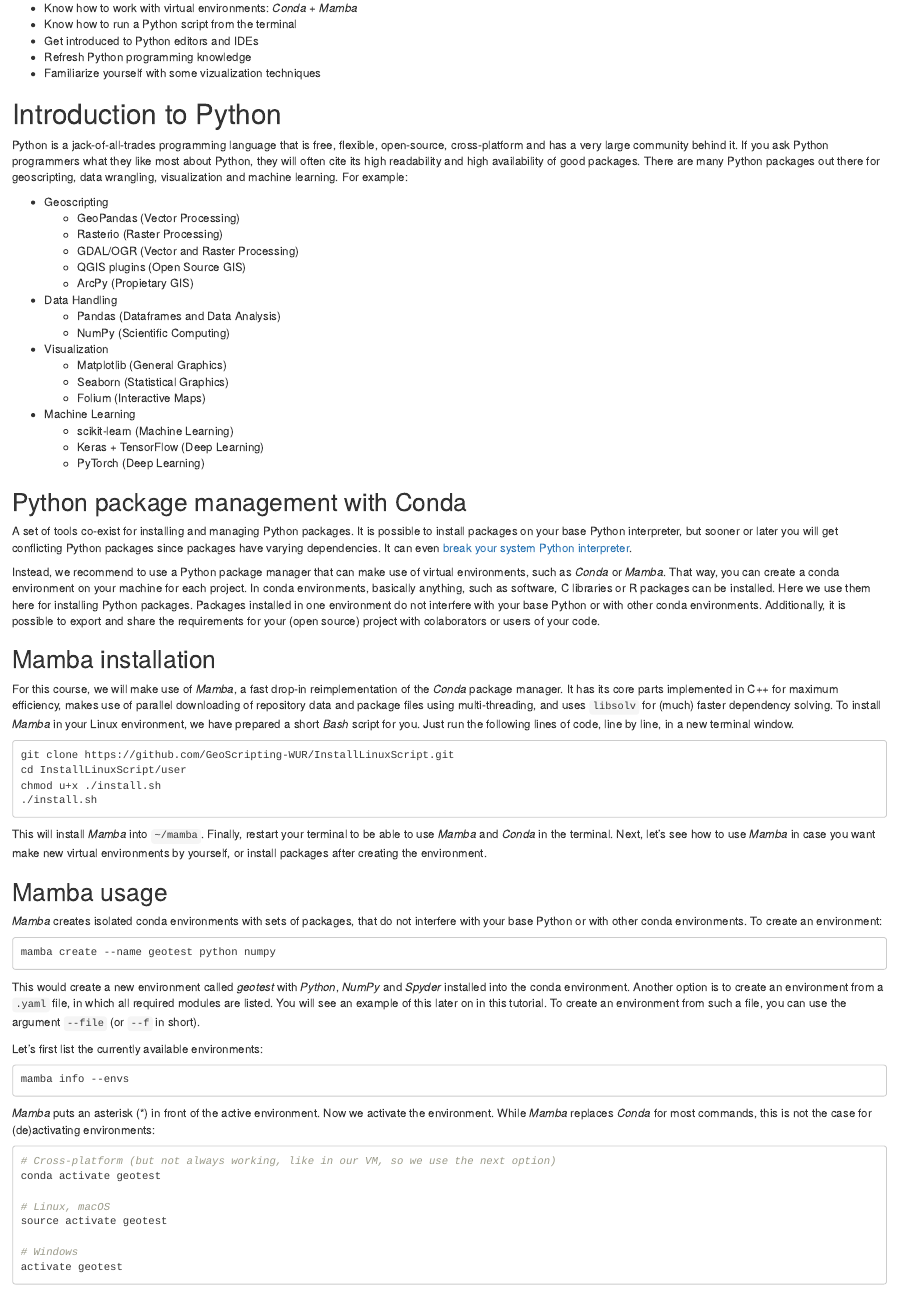
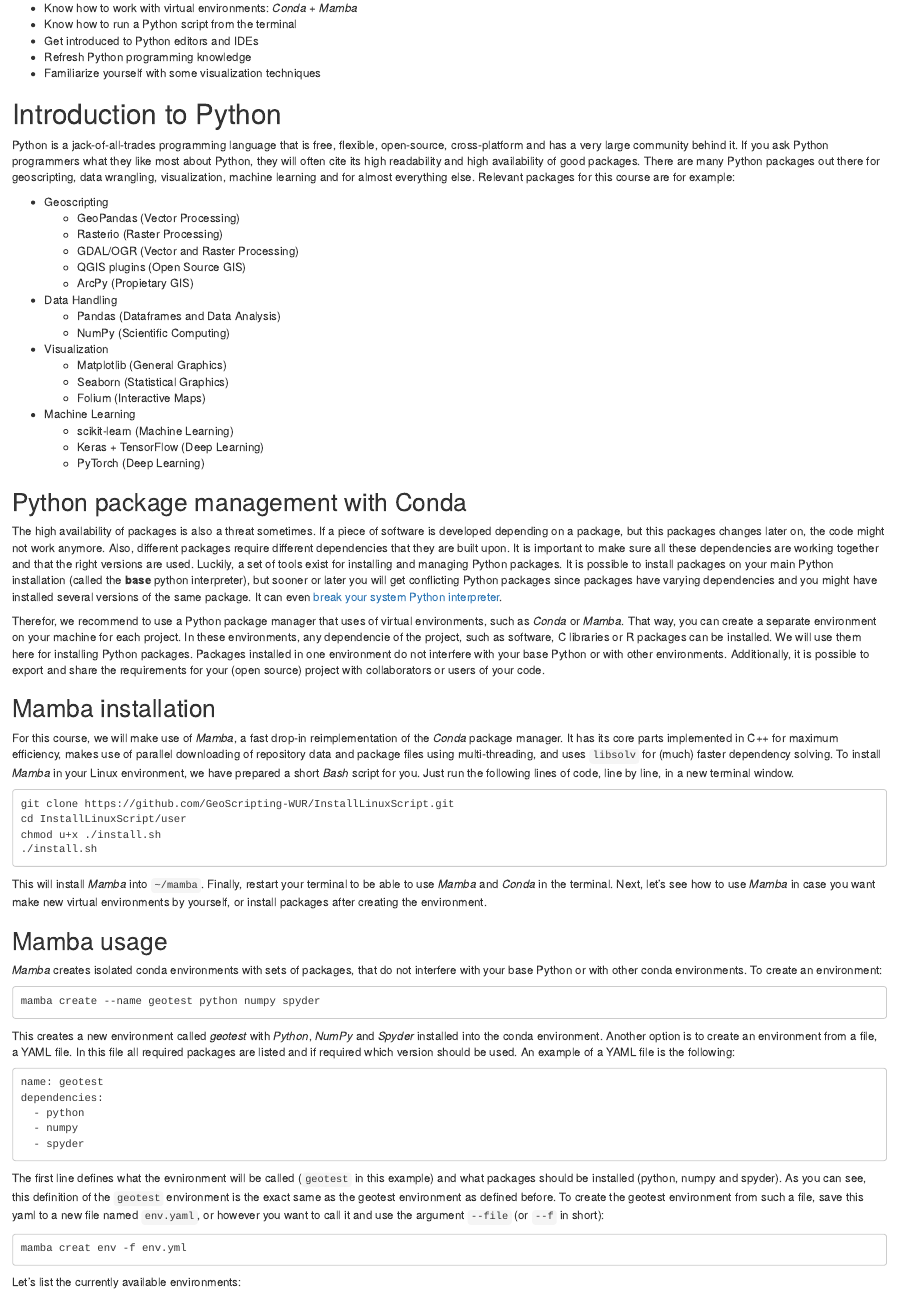
Before and after one commit to Janiekhm/pythonEnvs, an R Markdown document (index.Rmd): the page in a window 1100 px wide, from 320 px down. Rendered offline with R 4.5, knitr and Pandoc, with nearby package versions; drawn as R Markdown's standard HTML page in place of the format the file asks for; a font, style sheet, LaTeX package, included part or bibliography that could not be used is replaced or left out.

Commit message:
work on envs

````diff
--- a/index.Rmd
+++ b/index.Rmd
@@ -44,11 +44,11 @@
 - Know how to run a Python script from the terminal
 - Get introduced to Python editors and IDEs
 - Refresh Python programming knowledge
-- Familiarize yourself with some vizualization techniques
+- Familiarize yourself with some visualization techniques
 
 # Introduction to Python
 
-Python is a jack-of-all-trades programming language that is free, flexible, open-source, cross-platform and has a very large community behind it. If you ask Python programmers what they like most about Python, they will often cite its high readability and high availability of good packages. There are many Python packages out there for geoscripting, data wrangling, visualization and machine learning. For example:
+Python is a jack-of-all-trades programming language that is free, flexible, open-source, cross-platform and has a very large community behind it. If you ask Python programmers what they like most about Python, they will often cite its high readability and high availability of good packages. There are many Python packages out there for geoscripting, data wrangling, visualization, machine learning and for almost everything else. Relevant packages for this course are for example:
 
 * Geoscripting
     * GeoPandas (Vector Processing)
@@ -69,9 +69,9 @@
     * PyTorch (Deep Learning)
 
 ## Python package management with Conda
-A set of tools co-exist for installing and managing Python packages. It is possible to install packages on your base Python interpreter, but sooner or later you will get conflicting Python packages since packages have varying dependencies. It can even [break your system Python interpreter](https://askubuntu.com/questions/95037/what-is-the-best-way-to-install-python-packages).
+The high availability of packages is also a threat sometimes. If a piece of software is developed depending on a package, but this packages changes later on, the code might not work anymore. Also, different packages require different dependencies that they are built upon. It is important to make sure all these dependencies are working together and that the right versions are used. Luckily, a set of tools exist for installing and managing Python packages. It is possible to install packages on your main Python installation (called the **base** python interpreter), but sooner or later you will get conflicting Python packages since packages have varying dependencies and you might have installed several versions of the same package. It can even [break your system Python interpreter](https://askubuntu.com/questions/95037/what-is-the-best-way-to-install-python-packages).
 
-Instead, we recommend to use a Python package manager that can make use of virtual environments, such as *Conda* or *Mamba*. That way, you can create a conda environment on your machine for each project. In conda environments, basically anything, such as software, C libraries or R packages can be installed. Here we use them here for installing Python packages. Packages installed in one environment do not interfere with your base Python or with other conda environments. Additionally, it is possible to export and share the requirements for your (open source) project with colaborators or users of your code.
+Therefor, we recommend to use a Python package manager that uses of virtual environments, such as *Conda* or *Mamba*. That way, you can create a separate environment on your machine for each project. In these environments, any dependencie of the project, such as software, C libraries or R packages can be installed. We will use them here for installing Python packages. Packages installed in one environment do not interfere with your base Python or with other environments. Additionally, it is possible to export and share the requirements for your (open source) project with collaborators or users of your code.
 
 ## Mamba installation
 For this course, we will make use of *Mamba*, a fast drop-in reimplementation of the *Conda* package manager. It has its core parts implemented in C++ for maximum efficiency, makes use of parallel downloading of repository data and package files using multi-threading, and uses `libsolv` for (much) faster dependency solving.
@@ -103,12 +103,25 @@
 *Mamba* creates isolated conda environments with sets of packages, that do not interfere with your base Python or with other conda environments. To create an environment:
 
 ```{r, eval=FALSE, engine='bash'}
-mamba create --name geotest python numpy
+mamba create --name geotest python numpy spyder
 ```
 
-This would create a new environment called *geotest* with *Python*, *NumPy* and *Spyder* installed into the conda environment. Another option is to create an environment from a `.yaml` file, in which all required modules are listed. You will see an example of this later on in this tutorial. To create an environment from such a file, you can use the argument `--file` (or `--f` in short).
+This creates a new environment called *geotest* with *Python*, *NumPy* and *Spyder* installed into the conda environment. Another option is to create an environment from a file, a YAML file. In this file all required packages are listed and if required which version should be used. An example of a YAML file is the following:
+```
+name: geotest
+dependencies:
+  - python
+  - numpy
+  - spyder
+```
+The first line defines what the evnironment will be called (`geotest` in this example) and what packages should be installed (python, numpy and spyder). As you can see, this definition of the `geotest` environment is the exact same as the geotest environment as defined before. To create the geotest environment from such a file, save this yaml to a new file named `env.yaml`, or however you want to call it and use the argument `--file` (or `--f` in short):
 
-Let's first list the currently available environments:
+```{r, eval=FALSE, engine='bash'}
+mamba creat env -f env.yml
+```
+
+
+Let's list the currently available environments:
 
 ```{r, eval=FALSE, engine='bash'}
 mamba info --envs
````
Also changed, not shown: images/WUR_Basic_Folium_Map.png (added), images/mpl1.png (added), images/mpl2.png (added), images/mpl3.png (added), images/mpl4.png (added), images/mpl_simple_plot.png (added), images/mpl_structure.png (added), images/numpy_slicing.png (added), images/numpy_structure.png (added), index.html, index.Rmd (51 more changed lines).
